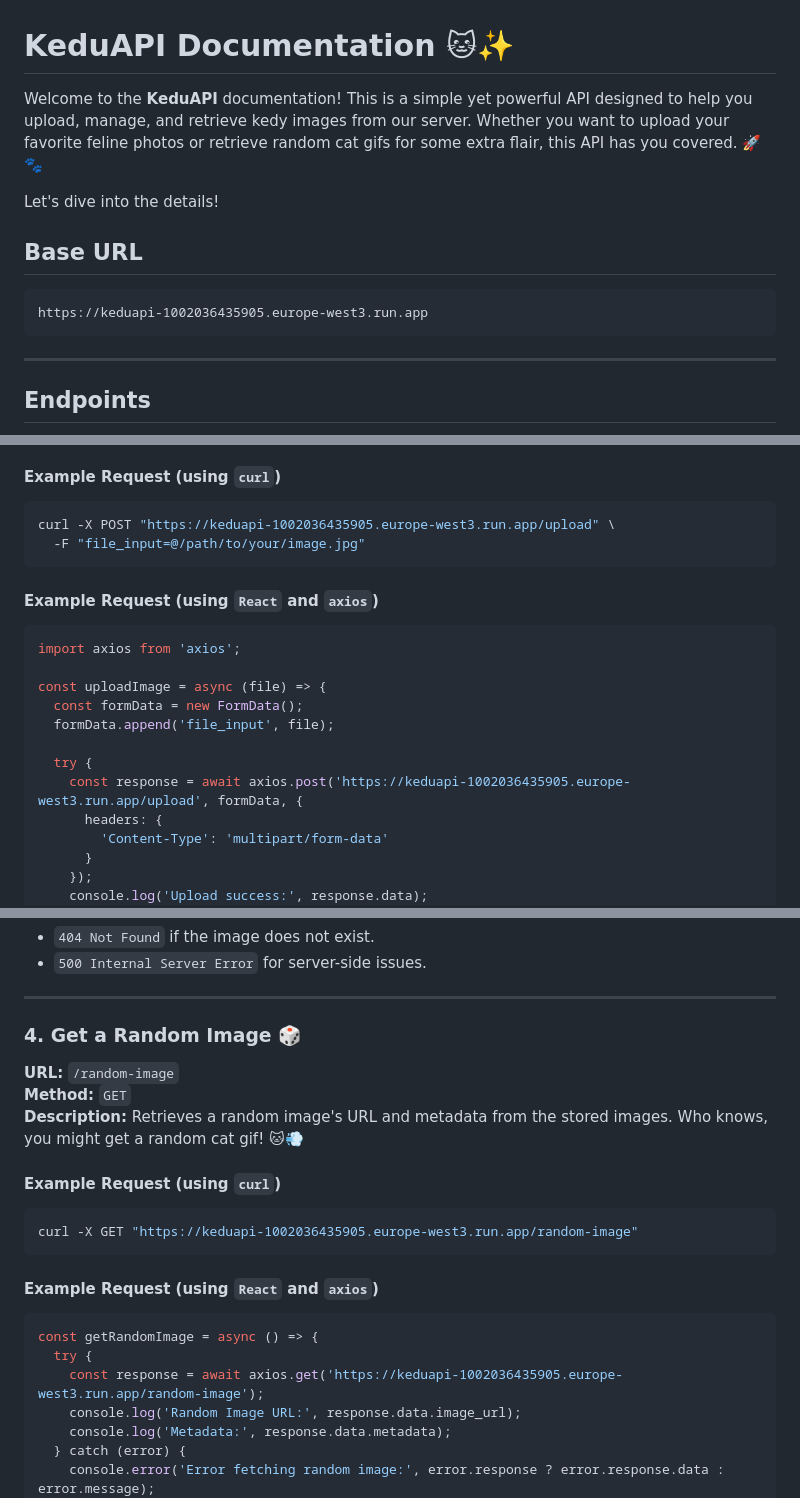
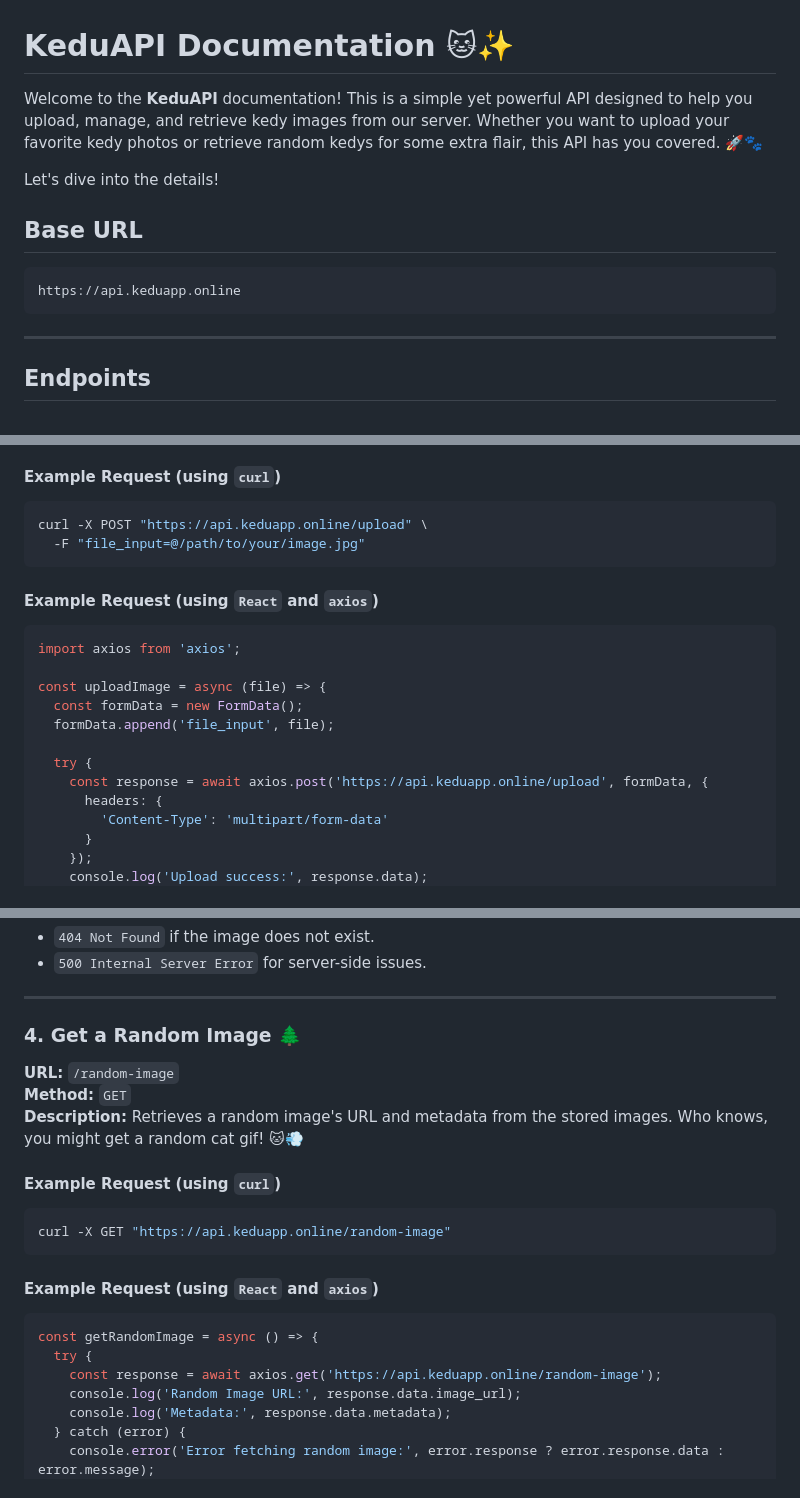
Before and after one commit to Hajorda/KeduAPI, a Markdown page: README.md, 3 parts joined by grey strips. Drawn GitHub-style.

````diff
--- a/README.md
+++ b/README.md
@@ -1,13 +1,13 @@
 # KeduAPI Documentation 🐱✨
 
-Welcome to the **KeduAPI** documentation! This is a simple yet powerful API designed to help you upload, manage, and retrieve kedy images from our server. Whether you want to upload your favorite feline photos or retrieve random cat gifs for some extra flair, this API has you covered. 🚀🐾
+Welcome to the **KeduAPI** documentation! This is a simple yet powerful API designed to help you upload, manage, and retrieve kedy images from our server. Whether you want to upload your favorite kedy photos or retrieve random kedys for some extra flair, this API has you covered. 🚀🐾
 
 Let's dive into the details!
 
 ## Base URL
 
 ```
-https://keduapi-1002036435905.europe-west3.run.app
+https://api.keduapp.online
 ```
 
 ---
@@ -29,7 +29,7 @@ https://keduapi-1002036435905.europe-west3.run.app
 #### Example Request (using `curl`)
 
 ```bash
-curl -X POST "https://keduapi-1002036435905.europe-west3.run.app/upload" \
+curl -X POST "https://api.keduapp.online/upload" \
   -F "file_input=@/path/to/your/image.jpg"
 ```
 
@@ -43,7 +43,7 @@ const uploadImage = async (file) => {
   formData.append('file_input', file);
 
   try {
-    const response = await axios.post('https://keduapi-1002036435905.europe-west3.run.app/upload', formData, {
+    const response = await axios.post('https://api.keduapp.online/upload', formData, {
       headers: {
         'Content-Type': 'multipart/form-data'
       }
@@ -168,7 +168,7 @@ const getImage = async (imageName) => {
 
 ---
 
-### 4. Get a Random Image 🎲
+### 4. Get a Random Image 🌲
 
 **URL:** `/random-image`
 **Method:** `GET`
@@ -177,7 +177,7 @@ const getImage = async (imageName) => {
 #### Example Request (using `curl`)
 
 ```bash
-curl -X GET "https://keduapi-1002036435905.europe-west3.run.app/random-image"
+curl -X GET "https://api.keduapp.online/random-image"
 ```
 
 #### Example Request (using `React` and `axios`)
@@ -185,7 +185,7 @@ curl -X GET "https://keduapi-1002036435905.europe-west3.run.app/random-image"
 ```javascript
 const getRandomImage = async () => {
   try {
-    const response = await axios.get('https://keduapi-1002036435905.europe-west3.run.app/random-image');
+    const response = await axios.get('https://api.keduapp.online/random-image');
     console.log('Random Image URL:', response.data.image_url);
     console.log('Metadata:', response.data.metadata);
   } catch (error) {
````
Also changed, not shown: other parts of README.md (+7 -7 lines).
